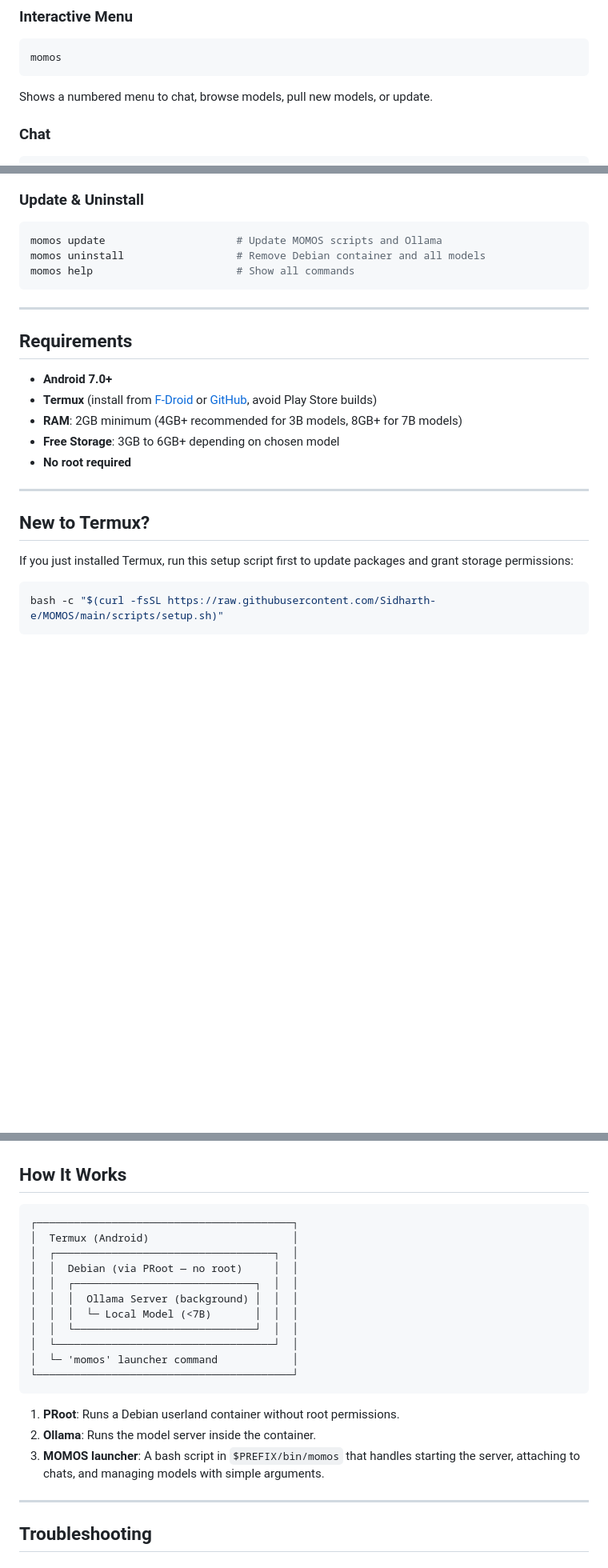
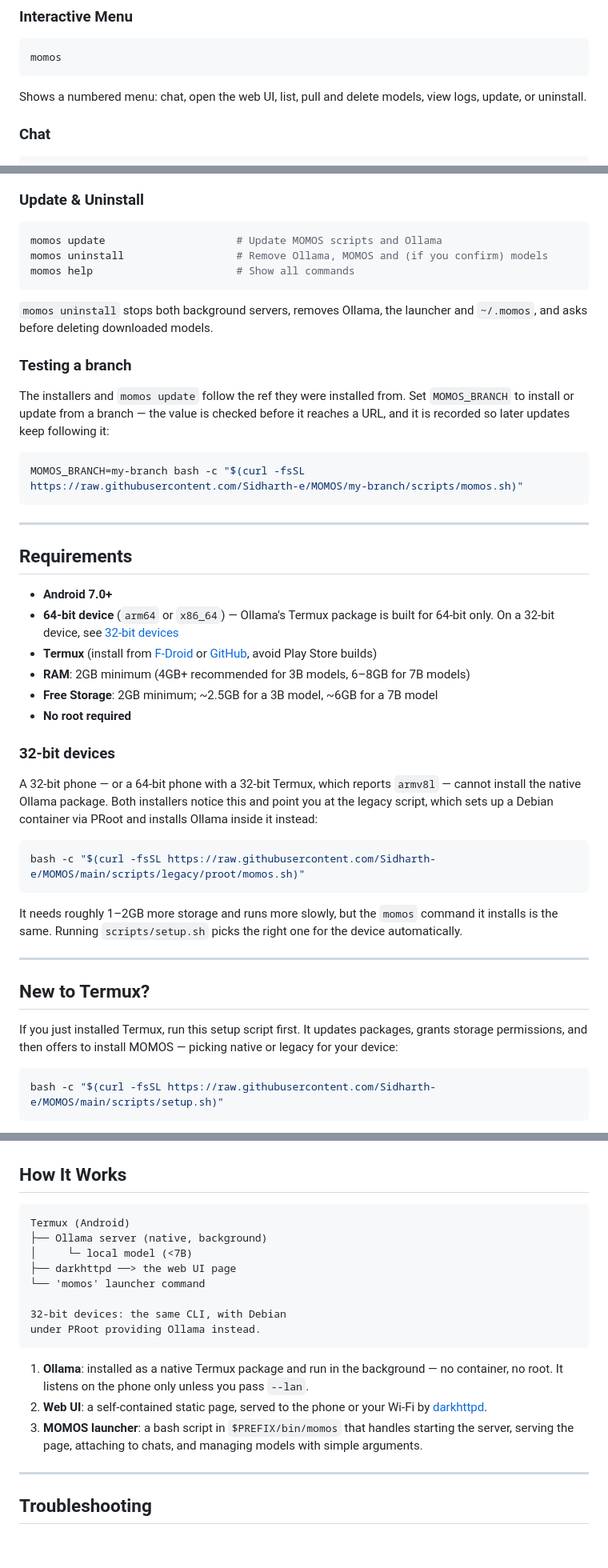
Before and after one commit to Sidharth-e/MOMOS, a Markdown page: README.md, 3 parts joined by grey strips. Shown at 80% size. Drawn GitHub-style; blank space fills up the shorter version.

Commit message:
feat: Update README for clarity on installation and usage instructions

````diff
--- a/README.md
+++ b/README.md
@@ -56,7 +58,8 @@ You can also use any model tag from the [Ollama library](https://ollama.com/libr
 ```bash
 momos
 ```
-Shows a numbered menu to chat, browse models, pull new models, or update.
+Shows a numbered menu: chat, open the web UI, list, pull and delete models, view
+logs, update, or uninstall.
 
 ### Chat
 ```bash
@@ -215,8 +225,21 @@ installing it on first use. If darkhttpd is unavailable it falls back to
 ### Update & Uninstall
 ```bash
 momos update                     # Update MOMOS scripts and Ollama
-momos uninstall                  # Remove Debian container and all models
+momos uninstall                  # Remove Ollama, MOMOS and (if you confirm) models
 momos help                       # Show all commands
+```
+
+`momos uninstall` stops both background servers, removes Ollama, the launcher
+and `~/.momos`, and asks before deleting downloaded models.
+
+### Testing a branch
+
+The installers and `momos update` follow the ref they were installed from. Set
+`MOMOS_BRANCH` to install or update from a branch — the value is checked before
+it reaches a URL, and it is recorded so later updates keep following it:
+
+```bash
+MOMOS_BRANCH=my-branch bash -c "$(curl -fsSL https://raw.githubusercontent.com/Sidharth-e/MOMOS/my-branch/scripts/momos.sh)"
 ```
 
 ---
@@ -224,16 +247,35 @@ momos help                       # Show all commands
 ## Requirements
 
 - **Android 7.0+**
+- **64-bit device** (`arm64` or `x86_64`) — Ollama's Termux package is built for
+  64-bit only. On a 32-bit device, see [32-bit devices](#32-bit-devices)
 - **Termux** (install from [F-Droid](https://f-droid.org/packages/com.termux/) or [GitHub](https://github.com/termux/termux-app/releases), avoid Play Store builds)
-- **RAM**: 2GB minimum (4GB+ recommended for 3B models, 8GB+ for 7B models)
-- **Free Storage**: 3GB to 6GB+ depending on chosen model
+- **RAM**: 2GB minimum (4GB+ recommended for 3B models, 6–8GB for 7B models)
+- **Free Storage**: 2GB minimum; ~2.5GB for a 3B model, ~6GB for a 7B model
 - **No root required**
+
+### 32-bit devices
+
+A 32-bit phone — or a 64-bit phone with a 32-bit Termux, which reports
+`armv8l` — cannot install the native Ollama package. Both installers notice
+this and point you at the legacy script, which sets up a Debian container via
+PRoot and installs Ollama inside it instead:
+
+```bash
+bash -c "$(curl -fsSL https://raw.githubusercontent.com/Sidharth-e/MOMOS/main/scripts/legacy/proot/momos.sh)"
+```
+
+It needs roughly 1–2GB more storage and runs more slowly, but the `momos`
+command it installs is the same. Running `scripts/setup.sh` picks the right one
+for the device automatically.
 
 ---
 
 ## New to Termux?
 
-If you just installed Termux, run this setup script first to update packages and grant storage permissions:
+If you just installed Termux, run this setup script first. It updates packages,
+grants storage permissions, and then offers to install MOMOS — picking native or
+legacy for your device:
 
 ```bash
 bash -c "$(curl -fsSL https://raw.githubusercontent.com/Sidharth-e/MOMOS/main/scripts/setup.sh)"
@@ -255,22 +297,23 @@ Then run the Quick Install command above.
 ## How It Works
 
 ```
-┌─────────────────────────────────────────┐
-│  Termux (Android)                       │
-│  ┌───────────────────────────────────┐  │
-│  │  Debian (via PRoot — no root)     │  │
-│  │  ┌─────────────────────────────┐  │  │
-│  │  │  Ollama Server (background) │  │  │
-│  │  │  └─ Local Model (<7B)       │  │  │
-│  │  └─────────────────────────────┘  │  │
-│  └───────────────────────────────────┘  │
-│  └─ 'momos' launcher command            │
-└─────────────────────────────────────────┘
+Termux (Android)
+├── Ollama server (native, background)
+│     └─ local model (<7B)
+├── darkhttpd ──> the web UI page
+└── 'momos' launcher command
+
+32-bit devices: the same CLI, with Debian
+under PRoot providing Ollama instead.
 ```
 
-1. **PRoot**: Runs a Debian userland container without root permissions.
-2. **Ollama**: Runs the model server inside the container.
-3. **MOMOS launcher**: A bash script in `$PREFIX/bin/momos` that handles starting the server, attaching to chats, and managing models with simple arguments.
+1. **Ollama**: installed as a native Termux package and run in the background —
+   no container, no root. It listens on the phone only unless you pass `--lan`.
+2. **Web UI**: a self-contained static page, served to the phone or your Wi-Fi
+   by [darkhttpd](https://github.com/emikulic/darkhttpd).
+3. **MOMOS launcher**: a bash script in `$PREFIX/bin/momos` that handles
+   starting the server, serving the page, attaching to chats, and managing
+   models with simple arguments.
 
 ---
 
````
Also changed, not shown: other parts of README.md (+25 -6 lines).
